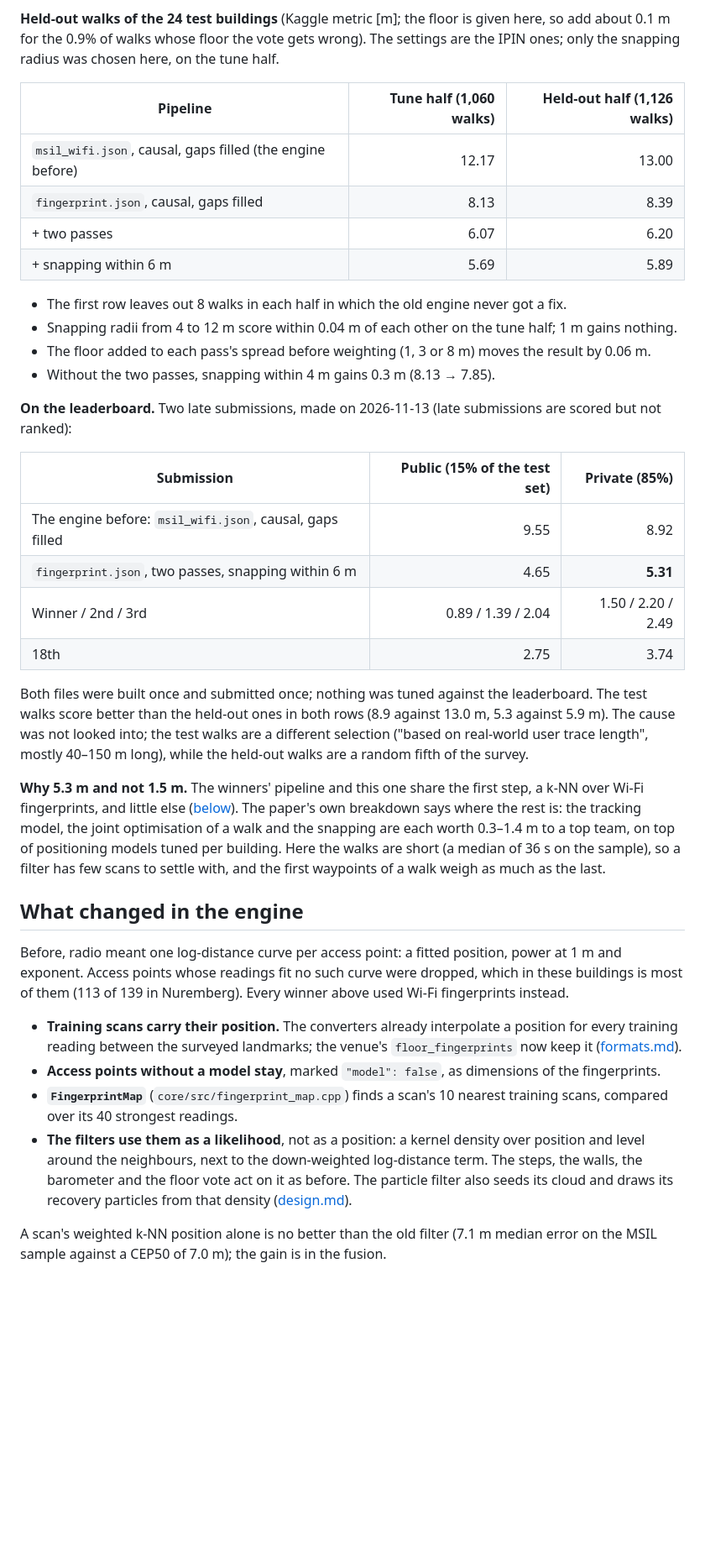
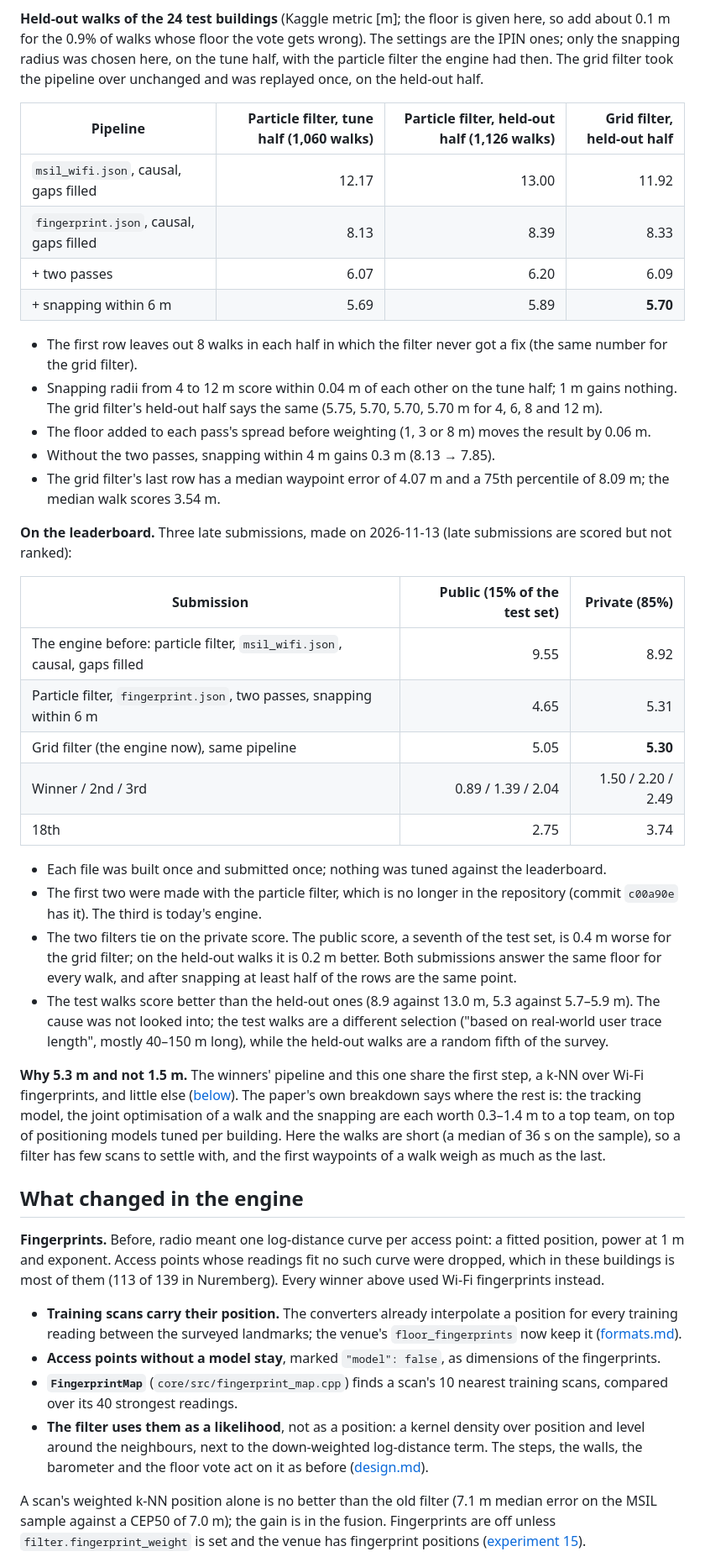
Before and after one commit to Yusufss4/indoor-positioning-engine, a Markdown page: docs/benchmarks.md, the part around one of its changes. Shown at 84% size. GitHub-like rendering; blank space fills up the shorter version.

```diff
--- a/docs/benchmarks.md
+++ b/docs/benchmarks.md
@@ -141,34 +151,45 @@ converted from it is in the repository.
 
 **Held-out walks of the 24 test buildings** (Kaggle metric [m]; the floor is given here, so add about
 0.1 m for the 0.9% of walks whose floor the vote gets wrong). The settings are the IPIN ones; only the
-snapping radius was chosen here, on the tune half.
+snapping radius was chosen here, on the tune half, with the particle filter the engine had then. The grid
+filter took the pipeline over unchanged and was replayed once, on the held-out half.
 
-| Pipeline | Tune half (1,060 walks) | Held-out half (1,126 walks) |
-|---|---:|---:|
-| `msil_wifi.json`, causal, gaps filled (the engine before) | 12.17 | 13.00 |
-| `fingerprint.json`, causal, gaps filled | 8.13 | 8.39 |
-| + two passes | 6.07 | 6.20 |
-| + snapping within 6 m | 5.69 | 5.89 |
+| Pipeline | Particle filter, tune half (1,060 walks) | Particle filter, held-out half (1,126 walks) | Grid filter, held-out half |
+|---|---:|---:|---:|
+| `msil_wifi.json`, causal, gaps filled | 12.17 | 13.00 | 11.92 |
+| `fingerprint.json`, causal, gaps filled | 8.13 | 8.39 | 8.33 |
+| + two passes | 6.07 | 6.20 | 6.09 |
+| + snapping within 6 m | 5.69 | 5.89 | **5.70** |
 
-- The first row leaves out 8 walks in each half in which the old engine never got a fix.
+- The first row leaves out 8 walks in each half in which the filter never got a fix (the same number
+  for the grid filter).
 - Snapping radii from 4 to 12 m score within 0.04 m of each other on the tune half; 1 m gains nothing.
+  The grid filter's held-out half says the same (5.75, 5.70, 5.70, 5.70 m for 4, 6, 8 and 12 m).
 - The floor added to each pass's spread before weighting (1, 3 or 8 m) moves the result by 0.06 m.
 - Without the two passes, snapping within 4 m gains 0.3 m (8.13 → 7.85).
+- The grid filter's last row has a median waypoint error of 4.07 m and a 75th percentile of 8.09 m; the
+  median walk scores 3.54 m.
 
-**On the leaderboard.** Two late submissions, made on 2026-11-13 (late submissions are scored but not
+**On the leaderboard.** Three late submissions, made on 2026-11-13 (late submissions are scored but not
 ranked):
 
 | Submission | Public (15% of the test set) | Private (85%) |
 |---|---:|---:|
-| The engine before: `msil_wifi.json`, causal, gaps filled | 9.55 | 8.92 |
-| `fingerprint.json`, two passes, snapping within 6 m | 4.65 | **5.31** |
+| The engine before: particle filter, `msil_wifi.json`, causal, gaps filled | 9.55 | 8.92 |
+| Particle filter, `fingerprint.json`, two passes, snapping within 6 m | 4.65 | 5.31 |
+| Grid filter (the engine now), same pipeline | 5.05 | **5.30** |
 | Winner / 2nd / 3rd | 0.89 / 1.39 / 2.04 | 1.50 / 2.20 / 2.49 |
 | 18th | 2.75 | 3.74 |
 
-Both files were built once and submitted once; nothing was tuned against the leaderboard. The test walks
-score better than the held-out ones in both rows (8.9 against 13.0 m, 5.3 against 5.9 m). The cause was
-not looked into; the test walks are a different selection ("based on real-world user trace length",
-mostly 40–150 m long), while the held-out walks are a random fifth of the survey.
+- Each file was built once and submitted once; nothing was tuned against the leaderboard.
+- The first two were made with the particle filter, which is no longer in the repository (commit
+  `c00a90e` has it). The third is today's engine.
+- The two filters tie on the private score. The public score, a seventh of the test set, is 0.4 m worse
+  for the grid filter; on the held-out walks it is 0.2 m better. Both submissions answer the same floor
+  for every walk, and after snapping at least half of the rows are the same point.
+- The test walks score better than the held-out ones (8.9 against 13.0 m, 5.3 against 5.7–5.9 m). The
+  cause was not looked into; the test walks are a different selection ("based on real-world user trace
+  length", mostly 40–150 m long), while the held-out walks are a random fifth of the survey.
 
 **Why 5.3 m and not 1.5 m.** The winners' pipeline and this one share the first step, a k-NN over Wi-Fi
 fingerprints, and little else ([below](#what-the-winners-do-that-the-engine-does-not)). The paper's own
@@ -179,9 +200,9 @@ waypoints of a walk weigh as much as the last.
 
 ## What changed in the engine
 
-Before, radio meant one log-distance curve per access point: a fitted position, power at 1 m and
-exponent. Access points whose readings fit no such curve were dropped, which in these buildings is most
-of them (113 of 139 in Nuremberg). Every winner above used Wi-Fi fingerprints instead.
+**Fingerprints.** Before, radio meant one log-distance curve per access point: a fitted position, power at
+1 m and exponent. Access points whose readings fit no such curve were dropped, which in these buildings is
+most of them (113 of 139 in Nuremberg). Every winner above used Wi-Fi fingerprints instead.
 
 - **Training scans carry their position.** The converters already interpolate a position for every
   training reading between the surveyed landmarks; the venue's `floor_fingerprints` now keep it
@@ -189,11 +210,12 @@ of them (113 of 139 in Nuremberg). Every winner above used Wi-Fi fingerprints in
 - **Access points without a model stay**, marked `"model": false`, as dimensions of the fingerprints.
 - **`FingerprintMap`** (`core/src/fingerprint_map.cpp`) finds a scan's 10 nearest training scans, compared
   over its 40 strongest readings.
-- **The filters use them as a likelihood**, not as a position: a kernel density over position and level
+- **The filter uses them as a likelihood**, not as a position: a kernel density over position and level
   around the neighbours, next to the down-weighted log-distance term. The steps, the walls, the
-  barometer and the floor vote act on it as before. The particle filter also seeds its cloud and draws
-  its recovery particles from that density ([design.md](design.md#particle-filter)).
+  barometer and the floor vote act on it as before ([design.md](design.md#grid-filter)).
 
 A scan's weighted k-NN position alone is no better than the old filter (7.1 m median error on the MSIL
-sample against a CEP50 of 7.0 m); the gain is in the fusion.
+sample against a CEP50 of 7.0 m); the gain is in the fusion. Fingerprints are off unless
+`filter.fingerprint_weight` is set and the venue has fingerprint positions
+([experiment 15](experiments.md#15-position-fingerprints-measured-against-the-competitions-leaderboards)).
 
```
Also changed, not shown: other parts of docs/benchmarks.md (+59 -48 lines), README.md (+1 -1 lines), docs/experiments.md (+10 -1 lines).
